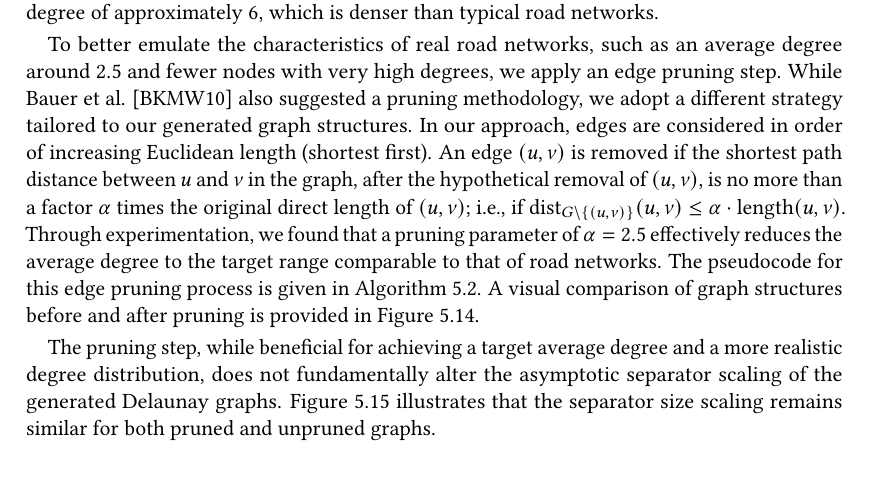
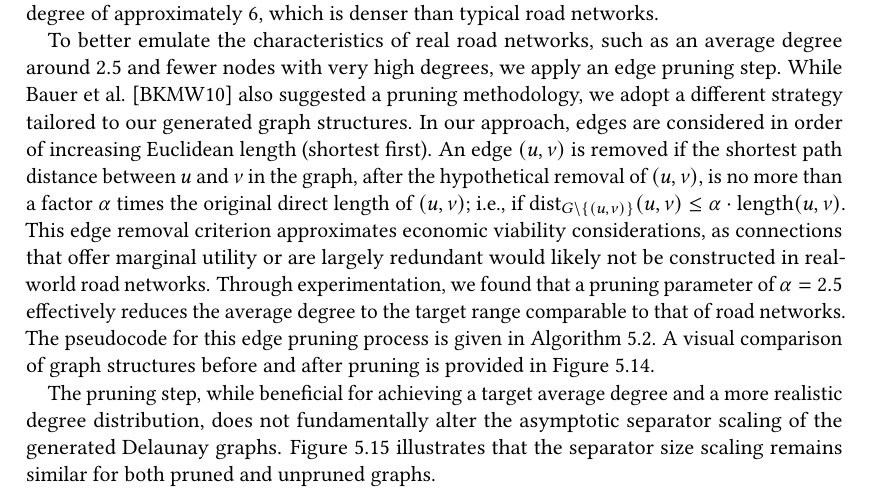
Before and after one commit to SamuelBorn/master-thesis, a LaTeX thesis (thesis.tex, which reads sections/synthetic.tex): part of page 43 of 57, cut so that both start at the same text. Compiled offline with pdfLaTeX.

Commit message:
add economics sentence

```diff
--- a/sections/synthetic.tex
+++ b/sections/synthetic.tex
@@ -645,6 +645,7 @@ To better emulate the characteristics of real road networks, such as an average
 While Bauer et al. \cite{hutchison_synthetic_2010} also suggested a pruning methodology, we adopt a different strategy tailored to our generated graph structures.
 In our approach, edges are considered in order of increasing Euclidean length (shortest first).
 An edge \((u,v)\) is removed if the shortest path distance between \(u\) and \(v\) in the graph, after the hypothetical removal of \((u,v)\), is no more than a factor \(\alpha\) times the original direct length of \((u,v)\); i.e., if \( \text{dist}_{G \setminus \{(u,v)\}}(u,v) \le \alpha \cdot \text{length}(u,v) \).
+This edge removal criterion approximates economic viability considerations, as connections that offer marginal utility or are largely redundant would likely not be constructed in real-world road networks.
 Through experimentation, we found that a pruning parameter of \(\alpha = 2.5\) effectively reduces the average degree to the target range comparable to that of road networks.
 The pseudocode for this edge pruning process is given in \cref{alg:prune_edges}.
 A visual comparison of graph structures before and after pruning is provided in \cref{fig:delaunay_vs_no_pruning_graph}.
```
